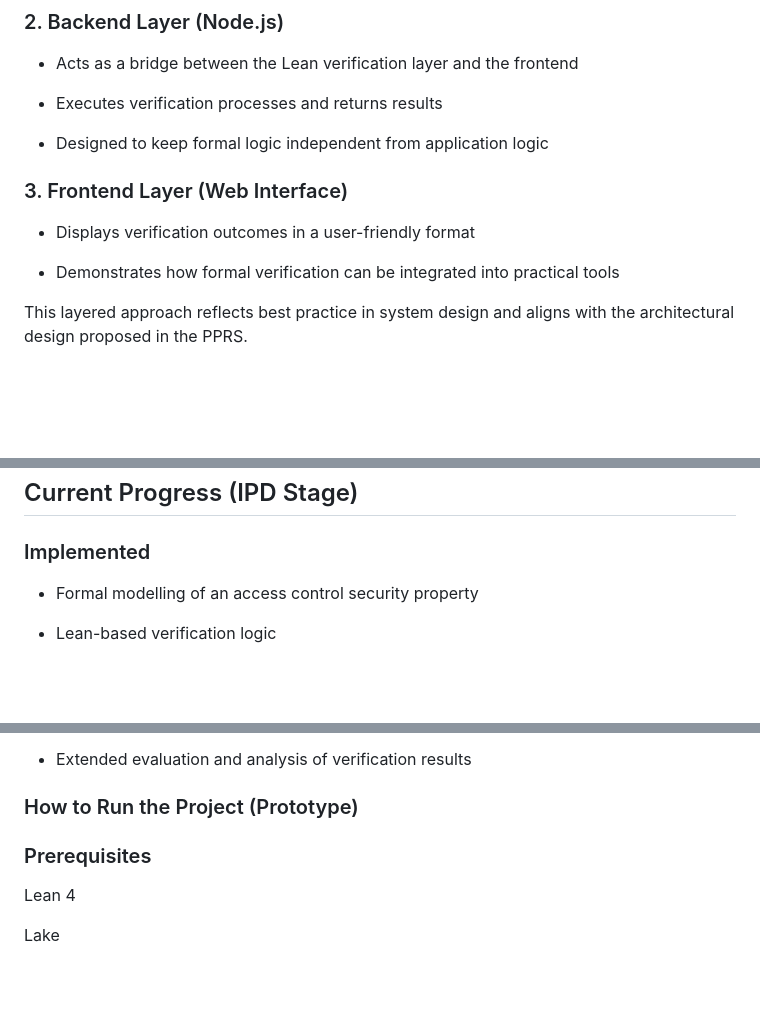
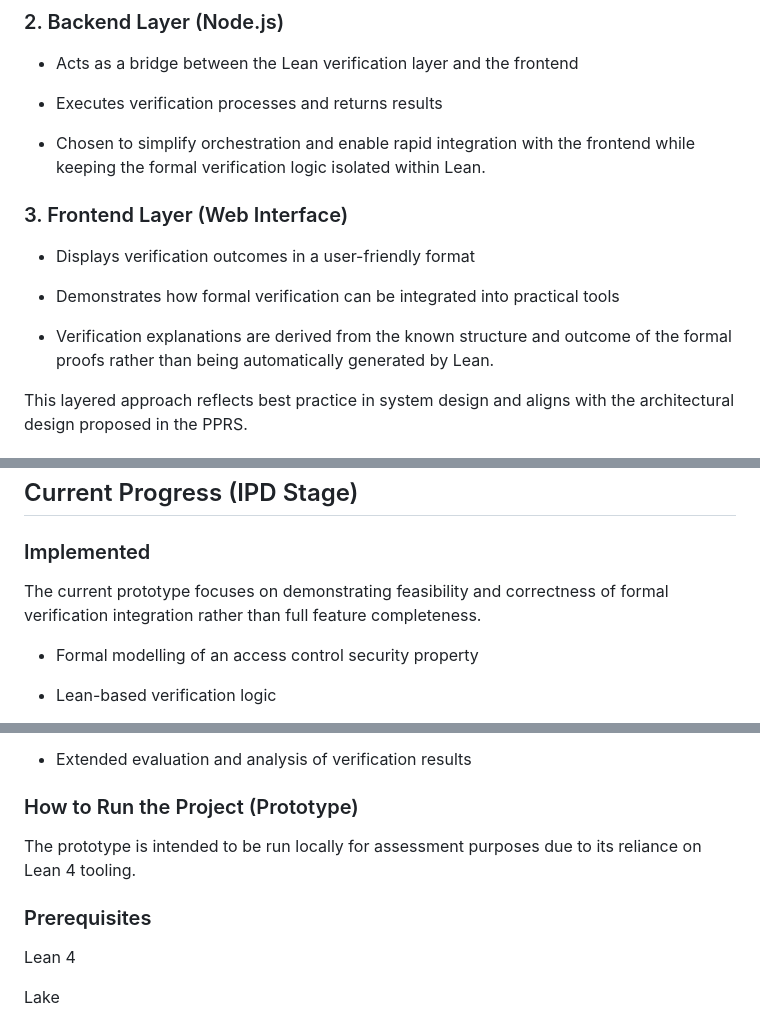
Before and after one commit to VeerpalKB/LeanSecurityProject, a Markdown page: README.md, 3 parts joined by grey strips. GitHub-like rendering; blank space fills up the shorter version.

```diff
--- a/README.md
+++ b/README.md
@@ -45,13 +45,15 @@ The system is structured into three main components:
 
 - Executes verification processes and returns results
 
-- Designed to keep formal logic independent from application logic
+- Chosen to simplify orchestration and enable rapid integration with the frontend while keeping the formal verification logic isolated within Lean.
 
 ### 3. Frontend Layer (Web Interface)
 
 - Displays verification outcomes in a user-friendly format
 
 - Demonstrates how formal verification can be integrated into practical tools
+
+- Verification explanations are derived from the known structure and outcome of the formal proofs rather than being automatically generated by Lean.
 
 This layered approach reflects best practice in system design and aligns with the architectural design proposed in the PPRS.
 
@@ -96,6 +98,8 @@ LeanSecurityProject/
 ## Current Progress (IPD Stage)
 ### Implemented
 
+The current prototype focuses on demonstrating feasibility and correctness of formal verification integration rather than full feature completeness.
+
 - Formal modelling of an access control security property
 
 - Lean-based verification logic
@@ -118,7 +122,12 @@ LeanSecurityProject/
 
 
 ### How to Run the Project (Prototype)
+
+The prototype is intended to be run locally for assessment purposes due to its reliance on Lean 4 tooling.
+
+
 ### Prerequisites
+
 
 Lean 4
 
```
